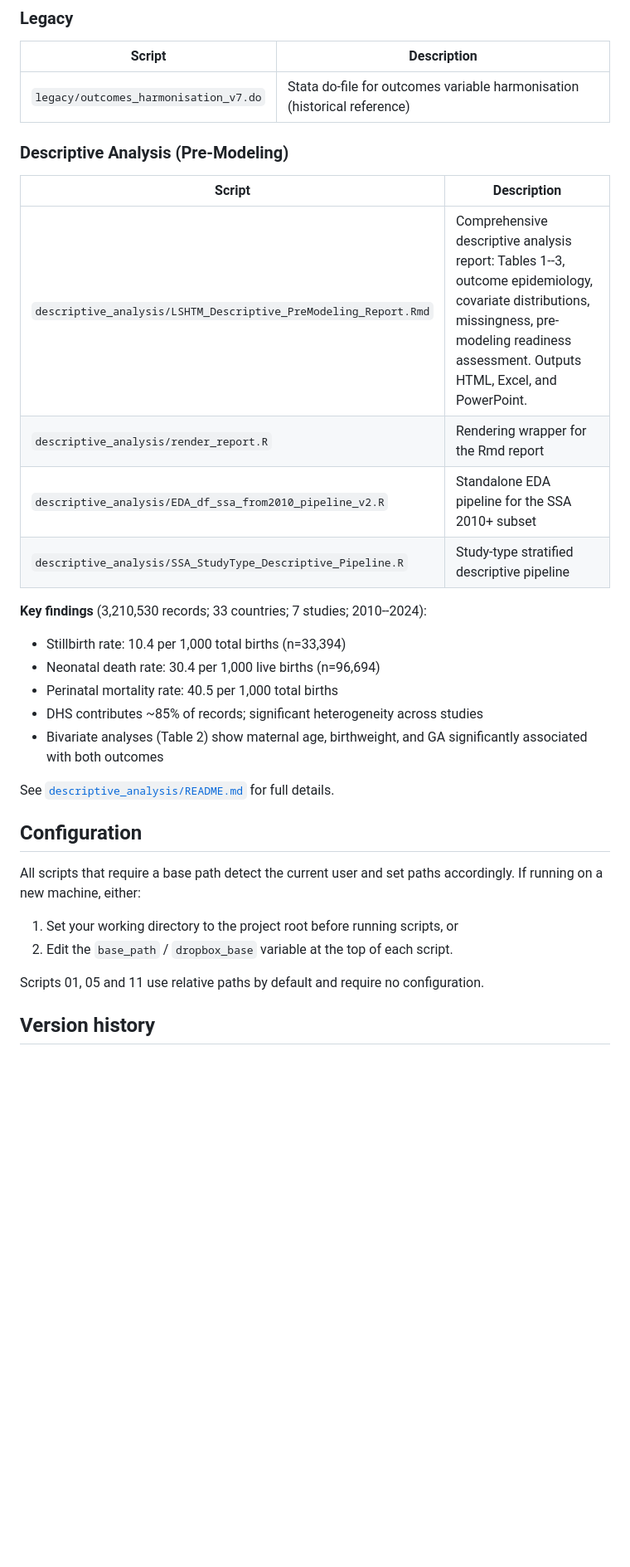
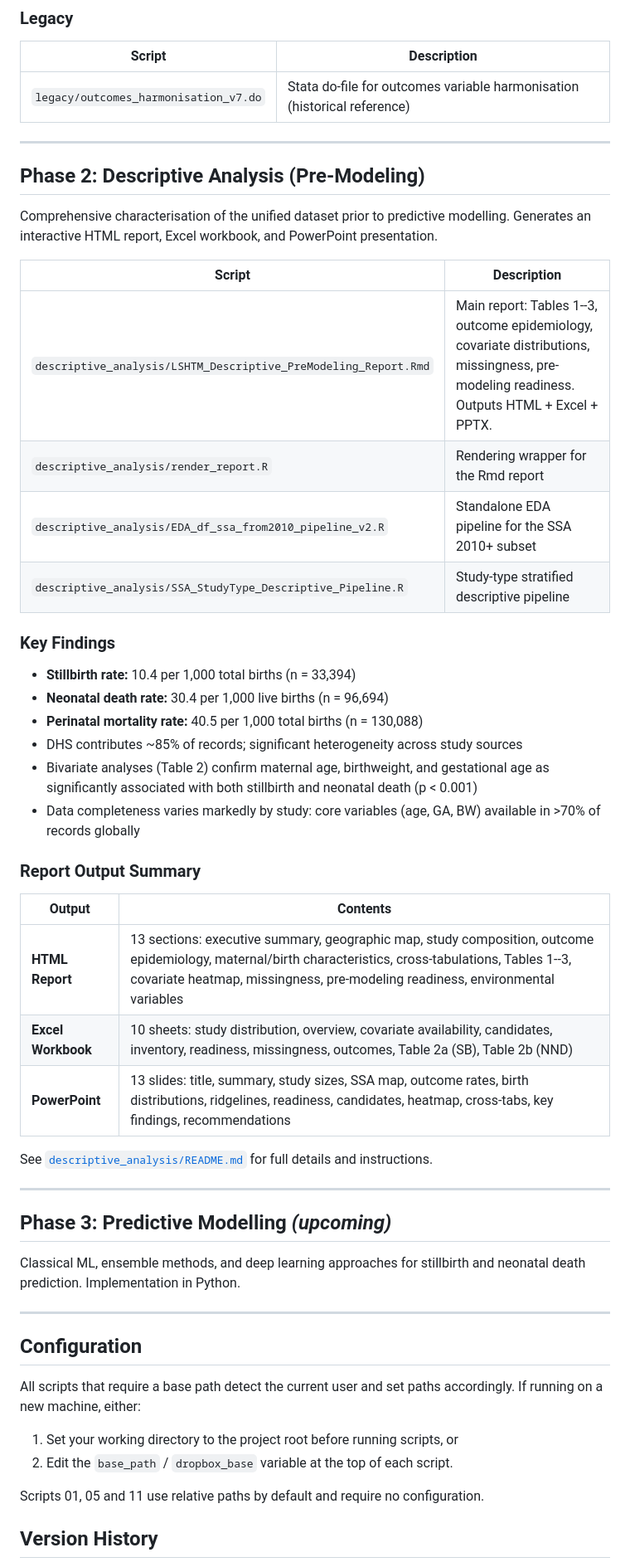
Before and after one commit to Audency/Predictive-modelling-stillbirths-neonatal-deaths-SSA, a Markdown page: README.md, the part around one of its changes. Shown at 83% size. Drawn GitHub-style; blank space fills up the shorter version.

```diff
--- a/README.md
+++ b/README.md
@@ -38,24 +101,45 @@ The pipeline produces a unified analytical dataset (v10.17) from six prospective
 |--------|-------------|
 | `legacy/outcomes_harmonisation_v7.do` | Stata do-file for outcomes variable harmonisation (historical reference) |
 
-### Descriptive Analysis (Pre-Modeling)
+---
+
+## Phase 2: Descriptive Analysis (Pre-Modeling)
+
+Comprehensive characterisation of the unified dataset prior to predictive modelling. Generates an interactive HTML report, Excel workbook, and PowerPoint presentation.
 
 | Script | Description |
 |--------|-------------|
-| `descriptive_analysis/LSHTM_Descriptive_PreModeling_Report.Rmd` | Comprehensive descriptive analysis report: Tables 1--3, outcome epidemiology, covariate distributions, missingness, pre-modeling readiness assessment. Outputs HTML, Excel, and PowerPoint. |
+| `descriptive_analysis/LSHTM_Descriptive_PreModeling_Report.Rmd` | Main report: Tables 1--3, outcome epidemiology, covariate distributions, missingness, pre-modeling readiness. Outputs HTML + Excel + PPTX. |
 | `descriptive_analysis/render_report.R` | Rendering wrapper for the Rmd report |
 | `descriptive_analysis/EDA_df_ssa_from2010_pipeline_v2.R` | Standalone EDA pipeline for the SSA 2010+ subset |
 | `descriptive_analysis/SSA_StudyType_Descriptive_Pipeline.R` | Study-type stratified descriptive pipeline |
 
-**Key findings** (3,210,530 records; 33 countries; 7 studies; 2010--2024):
+### Key Findings
 
-- Stillbirth rate: 10.4 per 1,000 total births (n=33,394)
-- Neonatal death rate: 30.4 per 1,000 live births (n=96,694)
-- Perinatal mortality rate: 40.5 per 1,000 total births
-- DHS contributes ~85% of records; significant heterogeneity across studies
-- Bivariate analyses (Table 2) show maternal age, birthweight, and GA significantly associated with both outcomes
+- **Stillbirth rate:** 10.4 per 1,000 total births (n = 33,394)
+- **Neonatal death rate:** 30.4 per 1,000 live births (n = 96,694)
+- **Perinatal mortality rate:** 40.5 per 1,000 total births (n = 130,088)
+- DHS contributes ~85% of records; significant heterogeneity across study sources
+- Bivariate analyses (Table 2) confirm maternal age, birthweight, and gestational age as significantly associated with both stillbirth and neonatal death (p < 0.001)
+- Data completeness varies markedly by study: core variables (age, GA, BW) available in >70% of records globally
 
-See [`descriptive_analysis/README.md`](descriptive_analysis/README.md) for full details.
+### Report Output Summary
+
+| Output | Contents |
+|--------|----------|
+| **HTML Report** | 13 sections: executive summary, geographic map, study composition, outcome epidemiology, maternal/birth characteristics, cross-tabulations, Tables 1--3, covariate heatmap, missingness, pre-modeling readiness, environmental variables |
+| **Excel Workbook** | 10 sheets: study distribution, overview, covariate availability, candidates, inventory, readiness, missingness, outcomes, Table 2a (SB), Table 2b (NND) |
+| **PowerPoint** | 13 slides: title, summary, study sizes, SSA map, outcome rates, birth distributions, ridgelines, readiness, candidates, heatmap, cross-tabs, key findings, recommendations |
+
+See [`descriptive_analysis/README.md`](descriptive_analysis/README.md) for full details and instructions.
+
+---
+
+## Phase 3: Predictive Modelling *(upcoming)*
+
+Classical ML, ensemble methods, and deep learning approaches for stillbirth and neonatal death prediction. Implementation in Python.
+
+---
 
 ## Configuration
 
@@ -66,5 +150,5 @@ All scripts that require a base path detect the current user and set paths accor
 
 Scripts 01, 05 and 11 use relative paths by default and require no configuration.
 
-## Version history
+## Version History
 
```
Also changed, not shown: other parts of README.md (+76 -14 lines).
